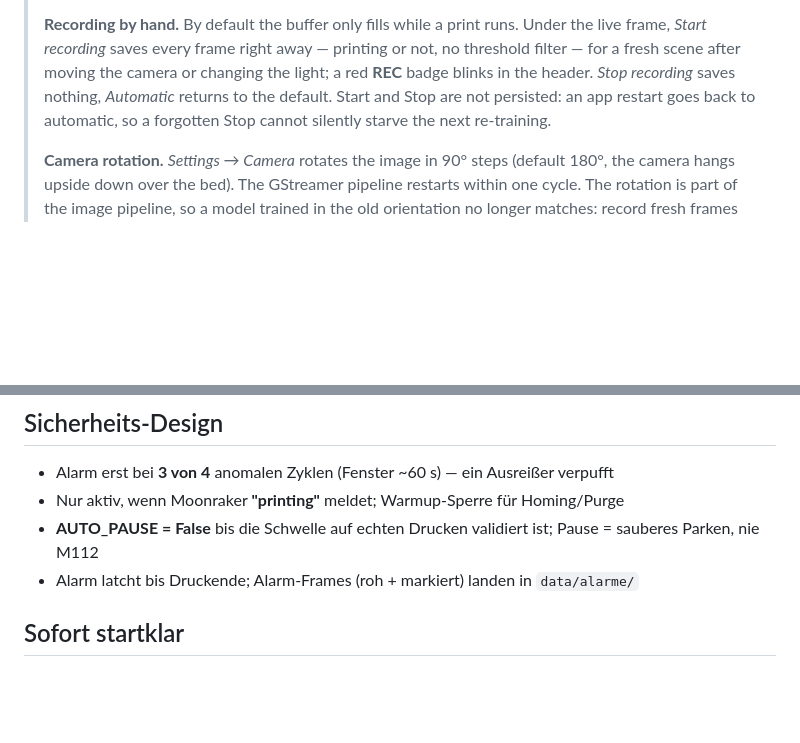
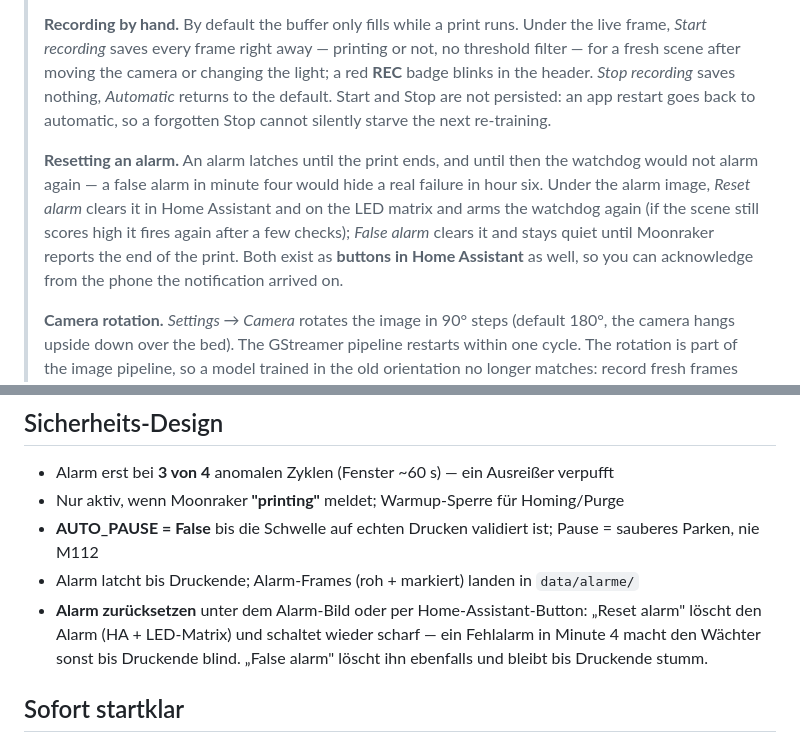
Before and after one commit to raspberry-tips/uno-q-3d-print-watchdog, a Markdown page: app/README.md, 2 parts joined by grey strips. GitHub-like rendering; blank space fills up the shorter version.

Commit message:
Document the alarm reset

```diff
--- a/app/README.md
+++ b/app/README.md
@@ -56,6 +56,15 @@
 > Stop are not persisted: an app restart goes back to automatic, so a forgotten
 > Stop cannot silently starve the next re-training.
 >
+> **Resetting an alarm.** An alarm latches until the print ends, and until
+> then the watchdog would not alarm again — a false alarm in minute four would
+> hide a real failure in hour six. Under the alarm image, *Reset alarm* clears
+> it in Home Assistant and on the LED matrix and arms the watchdog again (if
+> the scene still scores high it fires again after a few checks); *False
+> alarm* clears it and stays quiet until Moonraker reports the end of the
+> print. Both exist as **buttons in Home Assistant** as well, so you can
+> acknowledge from the phone the notification arrived on.
+>
 > **Camera rotation.** *Settings → Camera* rotates the image in 90° steps
 > (default 180°, the camera hangs upside down over the bed). The GStreamer
 > pipeline restarts within one cycle. The rotation is part of the image
@@ -100,6 +109,10 @@ spaghetti-waechter/
 - **AUTO_PAUSE = False** bis die Schwelle auf echten Drucken validiert ist;
   Pause = sauberes Parken, nie M112
 - Alarm latcht bis Druckende; Alarm-Frames (roh + markiert) landen in `data/alarme/`
+- **Alarm zurücksetzen** unter dem Alarm-Bild oder per Home-Assistant-Button:
+  „Reset alarm" löscht den Alarm (HA + LED-Matrix) und schaltet wieder scharf —
+  ein Fehlalarm in Minute 4 macht den Wächter sonst bis Druckende blind.
+  „False alarm" löscht ihn ebenfalls und bleibt bis Druckende stumm.
 
 ## Sofort startklar
 
```
